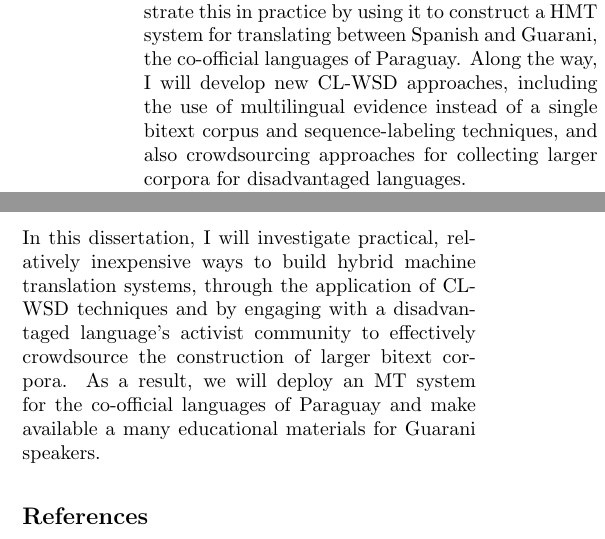
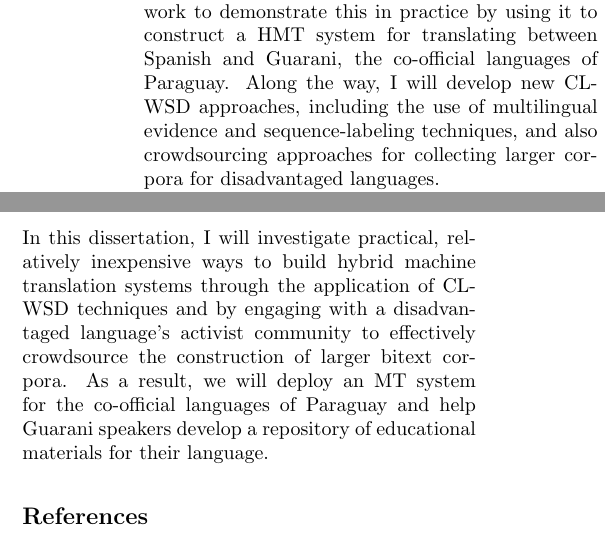
Before and after one commit to alexrudnick/dissertation, a LaTeX document (prospectus/prospectus.tex): two parts of the columns of pages 1 and 2 of 2, joined at a grey line, cut so that both start at the same text. Compiled offline with pdfLaTeX.

Commit message:
draft two of the prospectus

```diff
--- a/prospectus/prospectus.tex
+++ b/prospectus/prospectus.tex
@@ -45,9 +45,8 @@ feasible and practical means for lexical selection in this setting, and work to
 demonstrate this in practice by using it to construct a HMT system for
 translating between Spanish and Guarani, the co-official languages of Paraguay.
 Along the way, I will develop new CL-WSD approaches, including the use of
-multilingual evidence instead of a single bitext corpus and sequence-labeling
-techniques, and also crowdsourcing approaches for collecting larger corpora for
-disadvantaged languages.
+multilingual evidence and sequence-labeling techniques, and also crowdsourcing
+approaches for collecting larger corpora for disadvantaged languages.
 
 Lexical ambiguity presents a serious challenge for rule-based machine
 translation (RBMT) systems, since many words have multiple possible
@@ -160,11 +159,12 @@ software.
 
 \section{Conclusions}
 In this dissertation, I will investigate practical, relatively inexpensive ways
-to build hybrid machine translation systems, through the application of CL-WSD
+to build hybrid machine translation systems through the application of CL-WSD
 techniques and by engaging with a disadvantaged language's activist community
 to effectively crowdsource the construction of larger bitext corpora. As a
 result, we will deploy an MT system for the co-official languages of Paraguay
-and make available a many educational materials for Guarani speakers.
+and help Guarani speakers develop a repository of educational materials for
+their language.
 
 %% Framing the resolution of lexical ambiguities in machine translation as an
 %% explicit classification task has a long history; practical work in integrating
```
